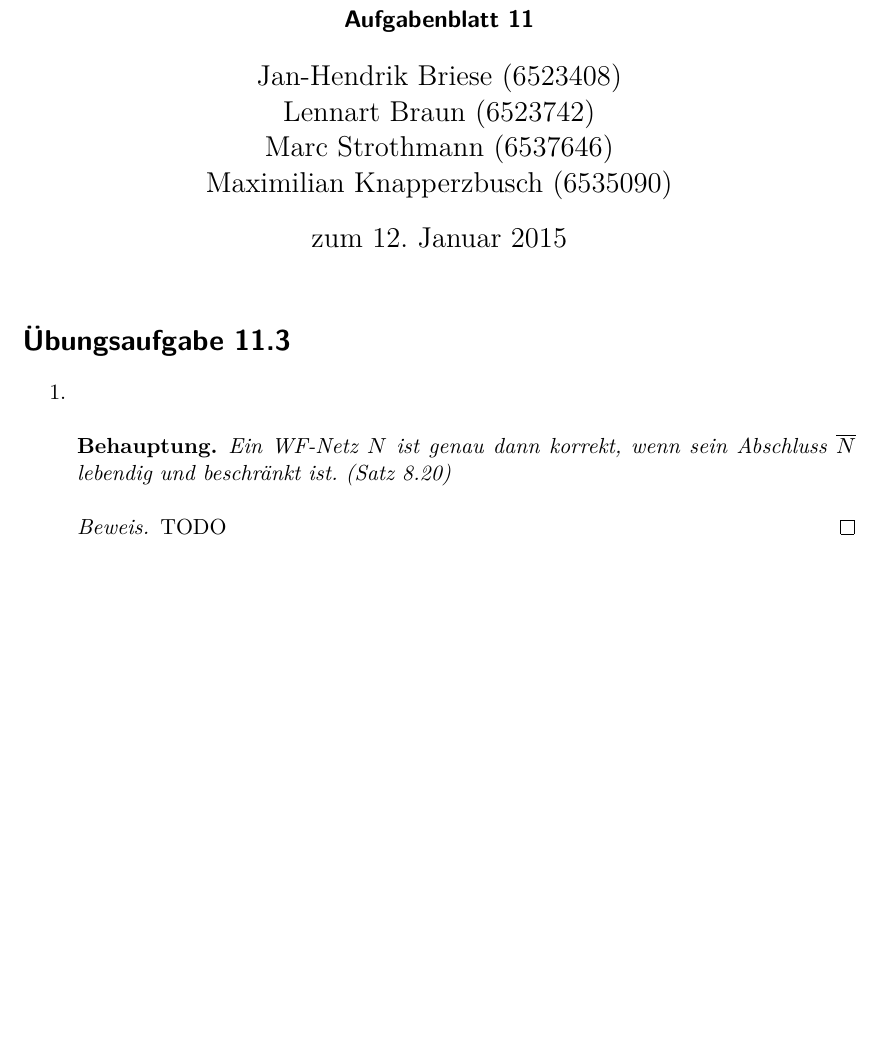
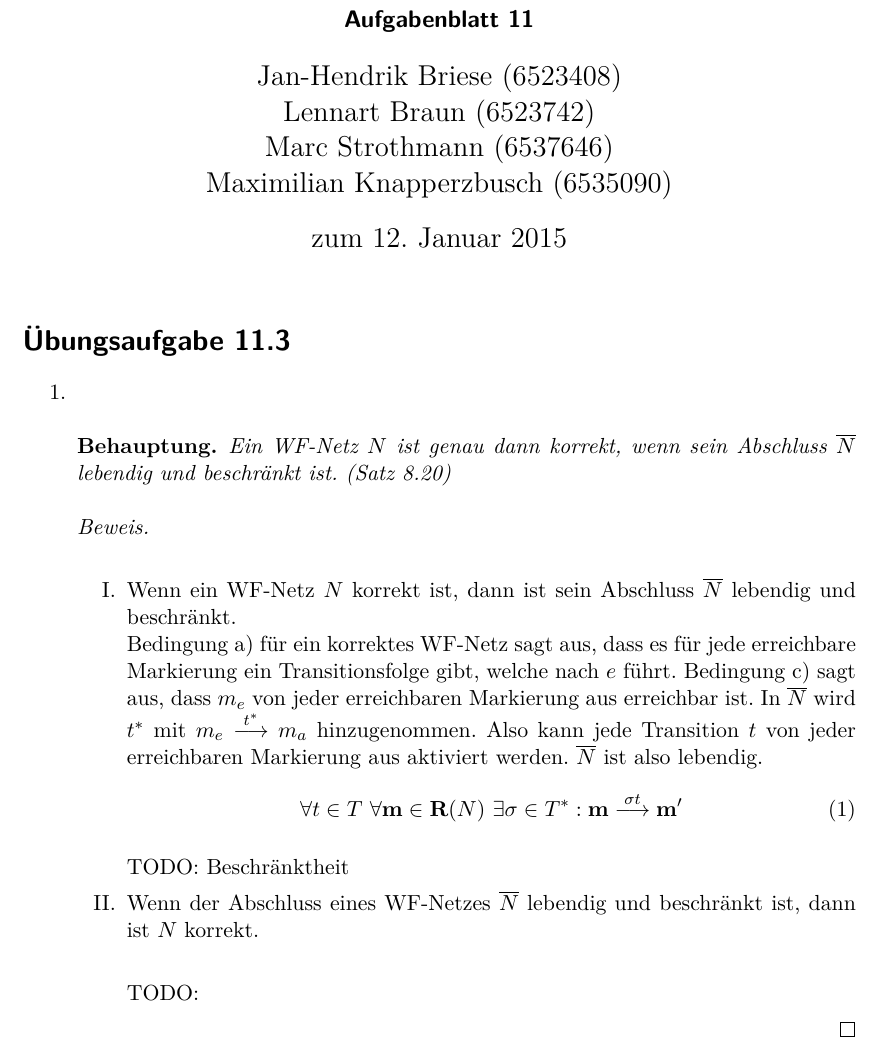
Before and after one commit to lenerd/FGI2, a LaTeX document (blatt_11/blatt_11.tex): part of page 1 of 3 before the commit and part of page 1 of 4 after it, cut so that both start at the same text, the shorter picture padded with empty space. Compiled offline with pdfLaTeX.

Commit message:
start proof

```diff
--- a/blatt_11/blatt_11.tex
+++ b/blatt_11/blatt_11.tex
@@ -48,8 +48,39 @@
             Ein WF-Netz $N$ ist genau dann korrekt, wenn sein Abschluss
             $\overline{N}$ lebendig und beschränkt ist. (Satz 8.20)
         \end{behaupt}
-        \begin{proof}
-            TODO
+        \begin{proof} \hfill \\
+            \begin{enumerate}[I.]
+                \item
+                    Wenn ein WF-Netz $N$ korrekt ist, dann ist sein Abschluss
+                    $\overline{N}$ lebendig und beschränkt. \\
+                    Bedingung a) für ein korrektes WF-Netz sagt aus, dass es
+                    für jede erreichbare Markierung ein Transitionsfolge gibt,
+                    welche nach $e$ führt.
+                    Bedingung c) sagt aus, dass $m_e$ von jeder erreichbaren
+                    Markierung aus erreichbar ist.
+                    In $\overline{N}$ wird $t^*$ mit
+                    $m_e \stackrel{t^*}{\longrightarrow} m_a$ hinzugenommen.
+                    Also kann jede Transition $t$ von jeder erreichbaren
+                    Markierung aus aktiviert werden.
+                    $\overline{N}$ ist also lebendig.
+                    \begin{equation}
+                        \forall t \in T \
+                        \forall \textbf{m} \in \textbf{R}(N) \
+                        \exists \sigma \in T^*
+                        : \textbf{m} \stackrel{\sigma t}{\longrightarrow}
+                        \textbf{m}'
+                    \end{equation}
+
+                    TODO: Beschränktheit
+
+
+                \item
+                    Wenn der Abschluss eines WF-Netzes $\overline{N}$ lebendig
+                    und beschränkt ist, dann ist $N$ korrekt. \\
+
+                    TODO:
+
+            \end{enumerate}
         \end{proof}
 
     \item
```
